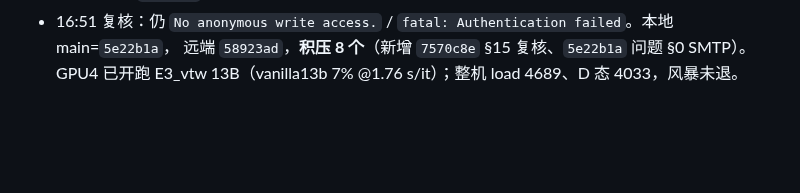
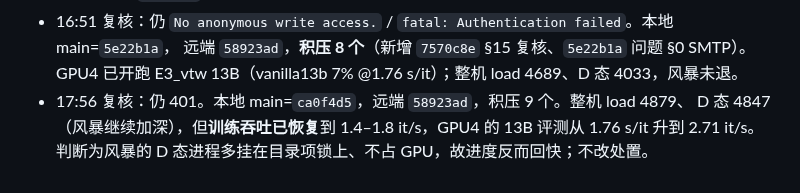
Before and after one commit to Inner-Magma/dpvr-pr-revision, a Markdown page: docs/revision/RESULTS.md, the part around the change. GitHub-like rendering; blank space fills up the shorter version.

Commit message:
docs(results): §15 17:56 推送复核

```diff
--- a/docs/revision/RESULTS.md
+++ b/docs/revision/RESULTS.md
@@ -782,3 +782,6 @@ E0 六项 2026-10-16 全部 `done`、`rc=0`，`reeval_vanilla7b` 耗时 4834.8 s
 - 16:51 复核：仍 `No anonymous write access.` / `fatal: Authentication failed`。本地 main=`5e22b1a`，
   远端 `58923ad`，**积压 8 个**（新增 `7570c8e` §15 复核、`5e22b1a` 问题 §0 SMTP）。
   GPU4 已开跑 E3_vtw 13B（vanilla13b 7% @1.76 s/it）；整机 load 4689、D 态 4033，风暴未退。
+- 17:56 复核：仍 401。本地 main=`ca0f4d5`，远端 `58923ad`，积压 9 个。整机 load 4879、
+  D 态 4847（风暴继续加深），但**训练吞吐已恢复**到 1.4–1.8 it/s，GPU4 的 13B 评测从 1.76 s/it
+  升到 2.71 it/s。判断为风暴的 D 态进程多挂在目录项锁上、不占 GPU，故进度反而回快；不改处置。
```
